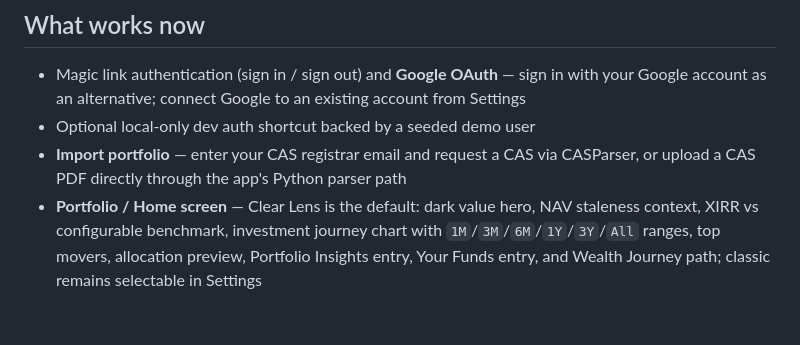
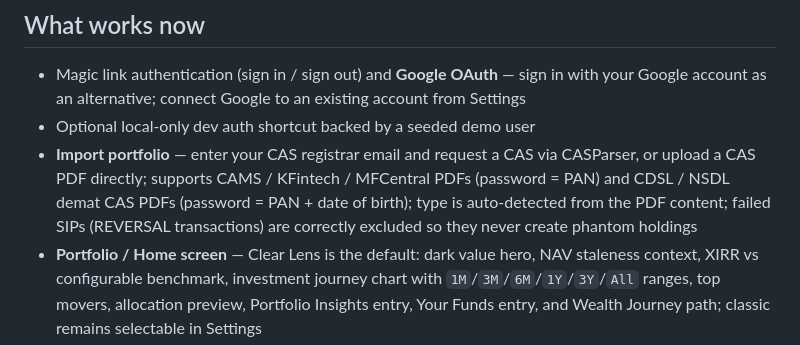
Before and after one commit to himanshu4141/FundLens, a Markdown page: README.md, the part around the change. Drawn GitHub-style; blank space fills up the shorter version.

Commit message:
docs: add ExecPlan and update README for CDSL/NSDL import
Co-Authored-By: Claude Sonnet 4.6 <noreply@anthropic.com>

```diff
--- a/README.md
+++ b/README.md
@@ -8,7 +8,7 @@ Track your Indian mutual fund portfolio against benchmarks. Import from CAS, see
 
 - Magic link authentication (sign in / sign out) and **Google OAuth** — sign in with your Google account as an alternative; connect Google to an existing account from Settings
 - Optional local-only dev auth shortcut backed by a seeded demo user
-- **Import portfolio** — enter your CAS registrar email and request a CAS via CASParser, or upload a CAS PDF directly through the app's Python parser path
+- **Import portfolio** — enter your CAS registrar email and request a CAS via CASParser, or upload a CAS PDF directly; supports CAMS / KFintech / MFCentral PDFs (password = PAN) and CDSL / NSDL demat CAS PDFs (password = PAN + date of birth); type is auto-detected from the PDF content; failed SIPs (REVERSAL transactions) are correctly excluded so they never create phantom holdings
 - **Portfolio / Home screen** — Clear Lens is the default: dark value hero, NAV staleness context, XIRR vs configurable benchmark, investment journey chart with `1M`/`3M`/`6M`/`1Y`/`3Y`/`All` ranges, top movers, allocation preview, Portfolio Insights entry, Your Funds entry, and Wealth Journey path; classic remains selectable in Settings
 - **Fund detail** — polished holding header with current value, gain/loss, XIRR (SIP-adjusted, annualised), clearer composition cards/tables, and one clean history-aware back path; Performance tab with period-consistent fund vs benchmark comparison, per-fund benchmark selector, interactive crosshair, crosshair-synced return summary; NAV History tab with 4dp precision; both charts have Y-axis labels and fit all data within the container
 - **Leaderboard** — Clear Lens ranked leaders / laggards view with benchmark-aware scoring, alpha summary, benchmark selector, loading/empty/error states, and classic fallback
```
Also changed, not shown: 1 other file.
